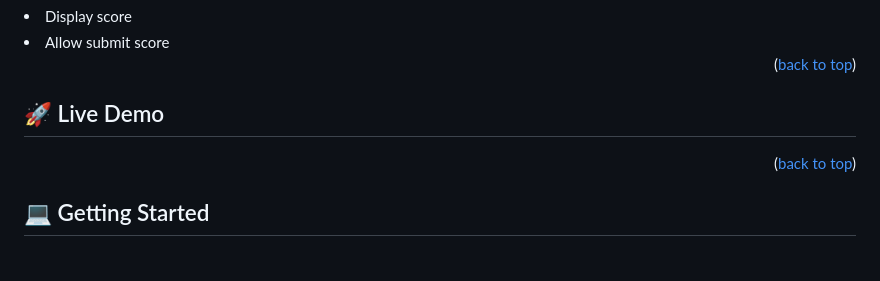
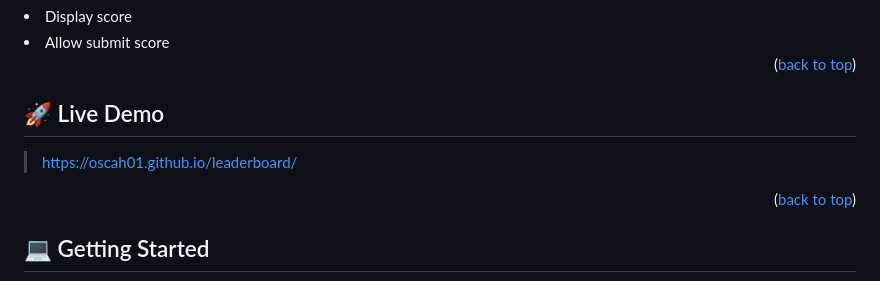
Before and after one commit to Oscah01/leaderboard, a Markdown page: README.md, the part around the change. Rendered like a GitHub page.

Commit message:
Update README file
Update README file

```diff
--- a/README.md
+++ b/README.md
@@ -52,7 +52,7 @@
 
 ## 🚀 Live Demo <a name="live-demo"></a>
 
->
+> https://oscah01.github.io/leaderboard/
 
 <p align="right">(<a href="#readme-top">back to top</a>)</p>
 
```
